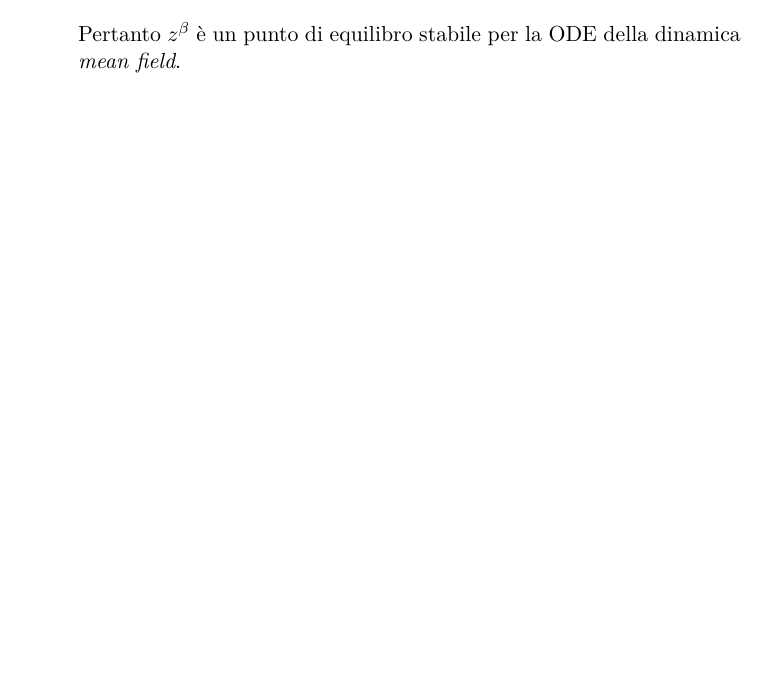
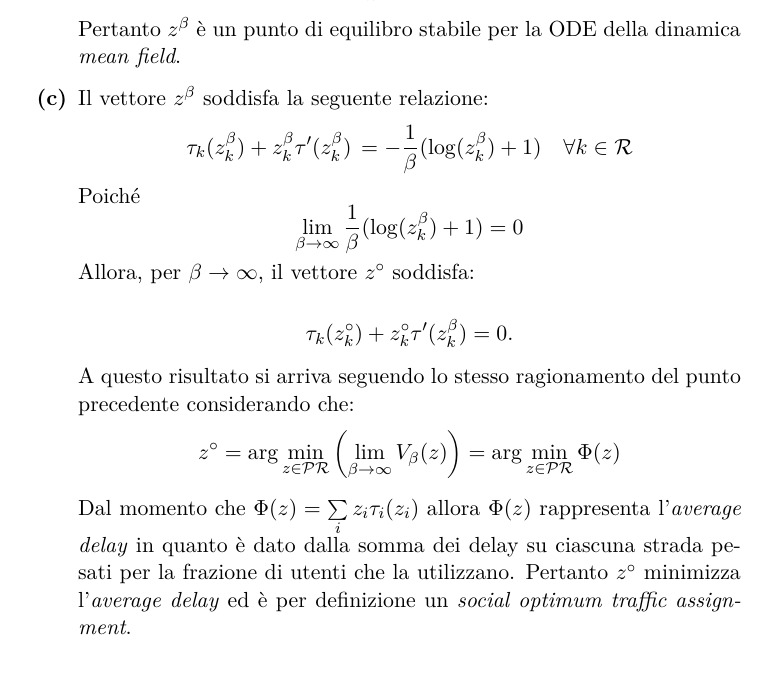
Before and after one commit to giulio524/Din_Net_2021_HW3, a LaTeX problem sheet (homework.tex, which reads Esercizi/Es2.tex): part of page 7 of 7, cut so that both start at the same text, the shorter picture padded with empty space. Compiled offline with pdfLaTeX; a LaTeX package or settings file that is missing is left out.

Commit message:
es2 punto c

```diff
--- a/Esercizi/Es2.tex
+++ b/Esercizi/Es2.tex
@@ -53,4 +53,27 @@ Siano
     \[
         g_k(z^\beta) = \frac{z_k^\beta e^1}{e^1  \sum \limits_{h}^{} z^\beta_h} = z_k \quad \quad \forall k \in \mathcal{R}\]
     Pertanto \(z^\beta\) è un punto di equilibro stabile per la ODE della dinamica \textit{mean field}.
+
+    \questionpart
+    Il vettore \(z^\beta\) soddisfa la seguente relazione:
+    \[
+        \tau_{k}(z_{k}^\beta) + z_{k}^\beta\tau'(z_{k}^\beta)\, = - \frac{1}{\beta}(\log(z_k^\beta)+ 1) \quad \forall k \in \mathcal{R}
+        \]
+    Poiché
+    \[
+    \lim_{\beta \to \infty} \frac{1}{\beta} (\log (z^\beta_k) + 1) = 0
+    \]
+    Allora, per \(\beta \to \infty\), il vettore \(z^\circ\) soddisfa:
+
+    \[
+        \tau_{k}(z_{k}^\circ) + z_{k}^\circ\tau'(z_{k}^\beta)= 0 .
+    \]
+
+    A questo risultato si arriva seguendo lo stesso ragionamento del punto precedente considerando che:
+    \[
+    z^\circ = \arg\min \limits_{z \in \mathcal{P}\mathcal{R}} \left( \lim_{\beta \to \infty} V_\beta(z)\right) =   \arg\min \limits_{z \in \mathcal{P}\mathcal{R}} \Phi(z)
+    \]
+    Dal momento che \(\Phi(z) =  \sum \limits_{i}^{} z
+    _i \tau_i(z_i)\) allora \(\Phi(z)\) rappresenta l'\textit{average delay} in quanto è dato dalla somma dei delay su ciascuna strada pesati per la frazione di utenti che la utilizzano. Pertanto \(z^\circ\) minimizza l'\textit{average delay} ed è per definizione un \textit{social optimum traffic assignment}.
+
 \end{alphaparts}
```
Also changed, not shown: homework.pdf, 3 other files.
